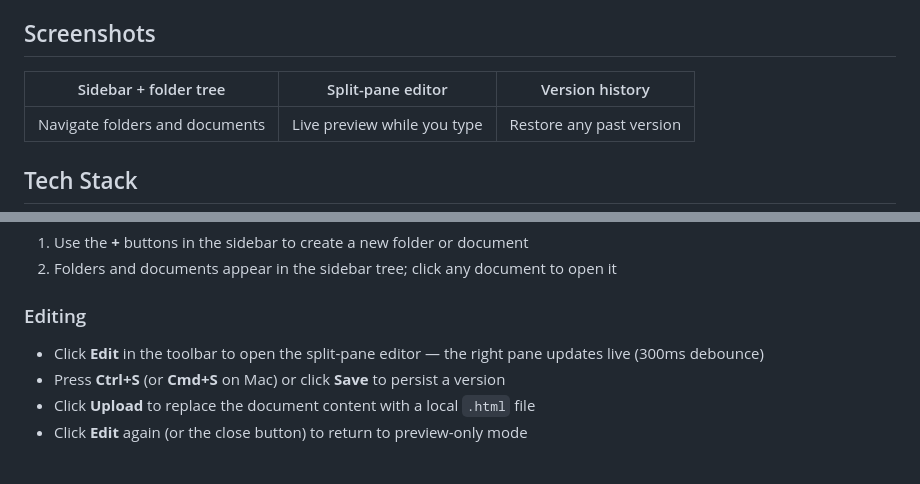
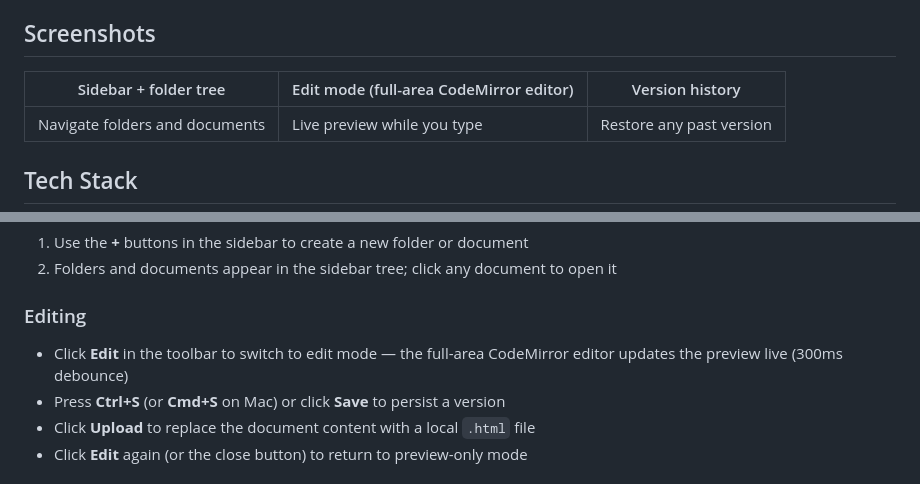
Before and after one commit to RoboSergey/DocsWebServer, a Markdown page: README.md, 2 parts joined by grey strips. Drawn GitHub-style.

Commit message:
fix: remove split-pane references from README

```diff
--- a/README.md
+++ b/README.md
@@ -21,7 +21,7 @@ A self-hosted web server for creating, editing, and sharing interactive HTML doc
 
 ## Screenshots
 
-| Sidebar + folder tree | Split-pane editor | Version history |
+| Sidebar + folder tree | Edit mode (full-area CodeMirror editor) | Version history |
 |---|---|---|
 | Navigate folders and documents | Live preview while you type | Restore any past version |
 
@@ -86,7 +86,7 @@ The database is created automatically at `./documents.db` on first run.
 
 ### Editing
 
-- Click **Edit** in the toolbar to open the split-pane editor — the right pane updates live (300ms debounce)
+- Click **Edit** in the toolbar to switch to edit mode — the full-area CodeMirror editor updates the preview live (300ms debounce)
 - Press **Ctrl+S** (or **Cmd+S** on Mac) or click **Save** to persist a version
 - Click **Upload** to replace the document content with a local `.html` file
 - Click **Edit** again (or the close button) to return to preview-only mode
```
